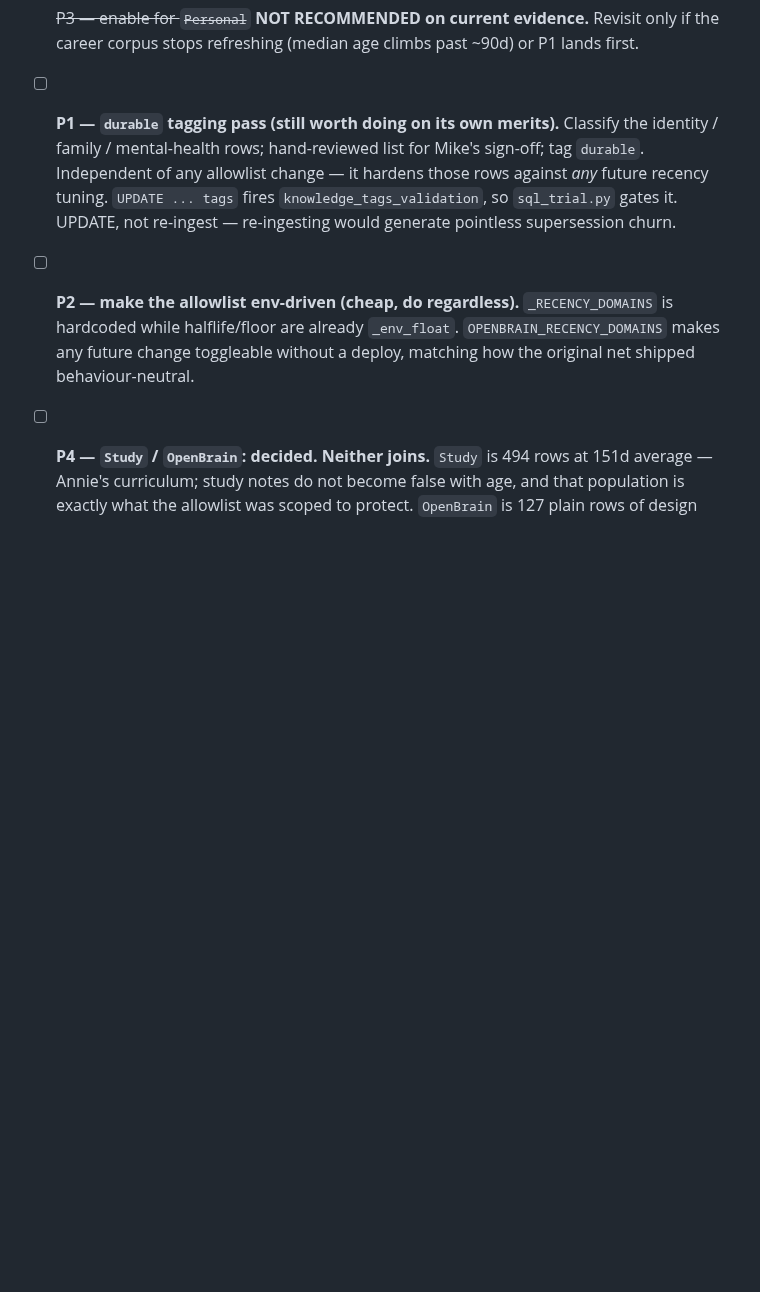
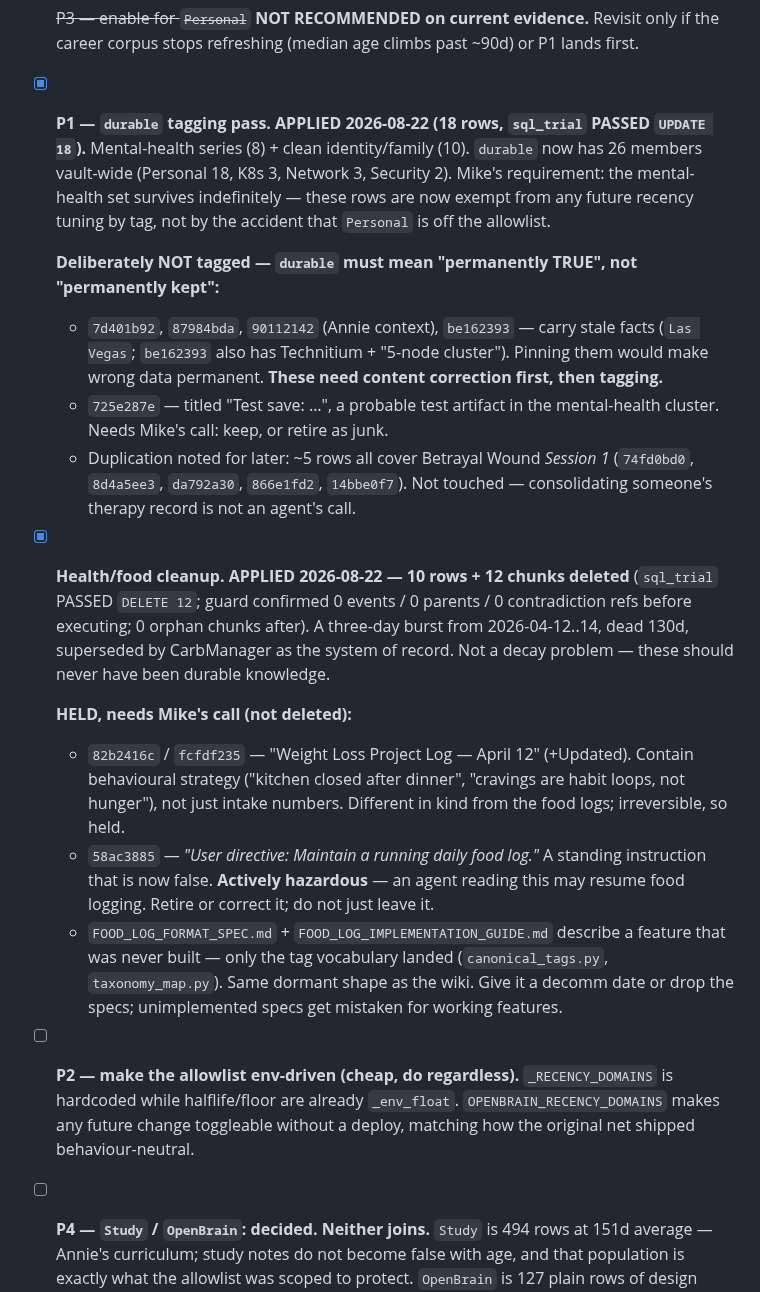
Before and after one commit to MikeMcMahon-dev/openbrain, a Markdown page: docs/OPENBRAIN_NEXT_STEPS.md, the part around the change. Drawn GitHub-style; blank space fills up the shorter version.

Commit message:
docs: record P1 durable tagging + health cleanup as applied
Both prod data changes are code-invisible, so the backlog is the only record.

P1 durable tagging — 18 rows (sql_trial PASSED, UPDATE 18): mental-health series (8)
plus clean identity/family (10). Mike's requirement is that the mental-health set
survives indefinitely; those rows are now exempt by tag rather than by the accident
that Personal sits off the recency allowlist.

Four identity rows were deliberately NOT tagged because they carry stale facts (Las
Vegas; one also has Technitium and a 5-node cluster). `durable` has to mean
"permanently true", not "permanently kept" — pinning those would make wrong data
permanent. They need content correction first. Also held: a probable test artifact in
the mental-health cluster, and ~5 near-duplicate Session 1 rows left alone, since
consolidating someone's therapy record is not an agent's call.

Health/food cleanup — 10 rows + 12 chunks deleted (sql_trial PASSED DELETE 12; guard
confirmed 0 events / 0 parents / 0 contradiction refs first; 0 orphan chunks after). A
three-day burst from April, dead 130 days, superseded by CarbManager as system of
record.

Three items held rather than deleted, all needing Mike: the two Weight Loss Project Log
rows (behavioural strategy, not intake numbers), a standing "maintain a daily food log"
directive that is now false and would make an agent resume logging, and the two
food-log spec docs describing a feature that was never implemented.

Co-Authored-By: Claude Opus 5 <noreply@anthropic.com>

```diff
--- a/docs/OPENBRAIN_NEXT_STEPS.md
+++ b/docs/OPENBRAIN_NEXT_STEPS.md
@@ -80,11 +80,38 @@ so this has real teeth in both directions.
   a domain-wide decay, and it leaves identity docs untouched with no tagging pass required.
 - [ ] ~~P3 — enable for `Personal`~~ **NOT RECOMMENDED on current evidence.** Revisit only if the career
   corpus stops refreshing (median age climbs past ~90d) or P1 lands first.
-- [ ] **P1 — `durable` tagging pass (still worth doing on its own merits).** Classify the identity /
-  family / mental-health rows; hand-reviewed list for Mike's sign-off; tag `durable`. Independent of
-  any allowlist change — it hardens those rows against *any* future recency tuning. `UPDATE ... tags`
-  fires `knowledge_tags_validation`, so `sql_trial.py` gates it. UPDATE, not re-ingest — re-ingesting
-  would generate pointless supersession churn.
+- [x] **P1 — `durable` tagging pass. APPLIED 2026-08-22 (18 rows, `sql_trial` PASSED `UPDATE 18`).**
+  Mental-health series (8) + clean identity/family (10). `durable` now has 26 members vault-wide
+  (Personal 18, K8s 3, Network 3, Security 2). Mike's requirement: the mental-health set survives
+  indefinitely — these rows are now exempt from any future recency tuning by tag, not by the accident
+  that `Personal` is off the allowlist.
+
+  **Deliberately NOT tagged — `durable` must mean "permanently TRUE", not "permanently kept":**
+  - `7d401b92`, `87984bda`, `90112142` (Annie context), `be162393` — carry stale facts (`Las Vegas`;
+    `be162393` also has Technitium + "5-node cluster"). Pinning them would make wrong data permanent.
+    **These need content correction first, then tagging.**
+  - `725e287e` — titled "Test save: …", a probable test artifact in the mental-health cluster.
+    Needs Mike's call: keep, or retire as junk.
+  - Duplication noted for later: ~5 rows all cover Betrayal Wound *Session 1*
+    (`74fd0bd0`, `8d4a5ee3`, `da792a30`, `866e1fd2`, `14bbe0f7`). Not touched — consolidating
+    someone's therapy record is not an agent's call.
+
+- [x] **Health/food cleanup. APPLIED 2026-08-22 — 10 rows + 12 chunks deleted** (`sql_trial` PASSED
+  `DELETE 12`; guard confirmed 0 events / 0 parents / 0 contradiction refs before executing; 0 orphan
+  chunks after). A three-day burst from 2026-04-12..14, dead 130d, superseded by CarbManager as the
+  system of record. Not a decay problem — these should never have been durable knowledge.
+
+  **HELD, needs Mike's call (not deleted):**
+  - `82b2416c` / `fcfdf235` — "Weight Loss Project Log — April 12" (+Updated). Contain behavioural
+    strategy ("kitchen closed after dinner", "cravings are habit loops, not hunger"), not just intake
+    numbers. Different in kind from the food logs; irreversible, so held.
+  - `58ac3885` — *"User directive: Maintain a running daily food log."* A standing instruction that is
+    now false. **Actively hazardous** — an agent reading this may resume food logging. Retire or
+    correct it; do not just leave it.
+  - `FOOD_LOG_FORMAT_SPEC.md` + `FOOD_LOG_IMPLEMENTATION_GUIDE.md` describe a feature that was never
+    built — only the tag vocabulary landed (`canonical_tags.py`, `taxonomy_map.py`). Same dormant
+    shape as the wiki. Give it a decomm date or drop the specs; unimplemented specs get mistaken for
+    working features.
 - [ ] **P2 — make the allowlist env-driven (cheap, do regardless).** `_RECENCY_DOMAINS` is hardcoded
   while halflife/floor are already `_env_float`. `OPENBRAIN_RECENCY_DOMAINS` makes any future change
   toggleable without a deploy, matching how the original net shipped behaviour-neutral.
```
